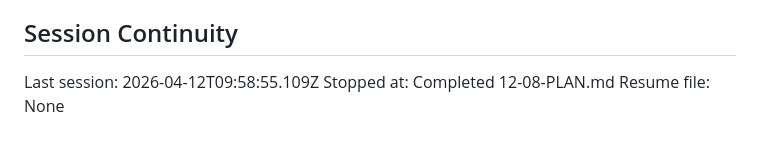
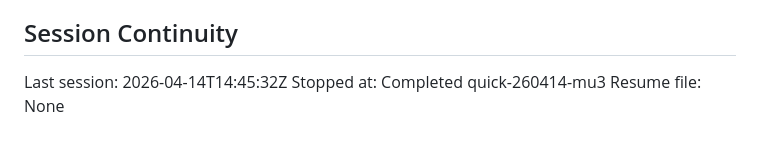
Before and after one commit to Henghenggao/Yigthinker, a Markdown page: .planning/STATE.md, the part around the change. Drawn GitHub-style.

Commit message:
docs(quick-260414-mu3): complete agent loop concurrent upgrade plan
- Add SUMMARY.md with execution details and self-check
- Update STATE.md session continuity

```diff
--- a/.planning/STATE.md
+++ b/.planning/STATE.md
@@ -164,6 +164,6 @@ Recent decisions affecting current work:
 
 ## Session Continuity
 
-Last session: 2026-04-12T09:58:55.109Z
-Stopped at: Completed 12-08-PLAN.md
+Last session: 2026-04-14T14:45:32Z
+Stopped at: Completed quick-260414-mu3
 Resume file: None
```
Also changed, not shown: 1 other file.
